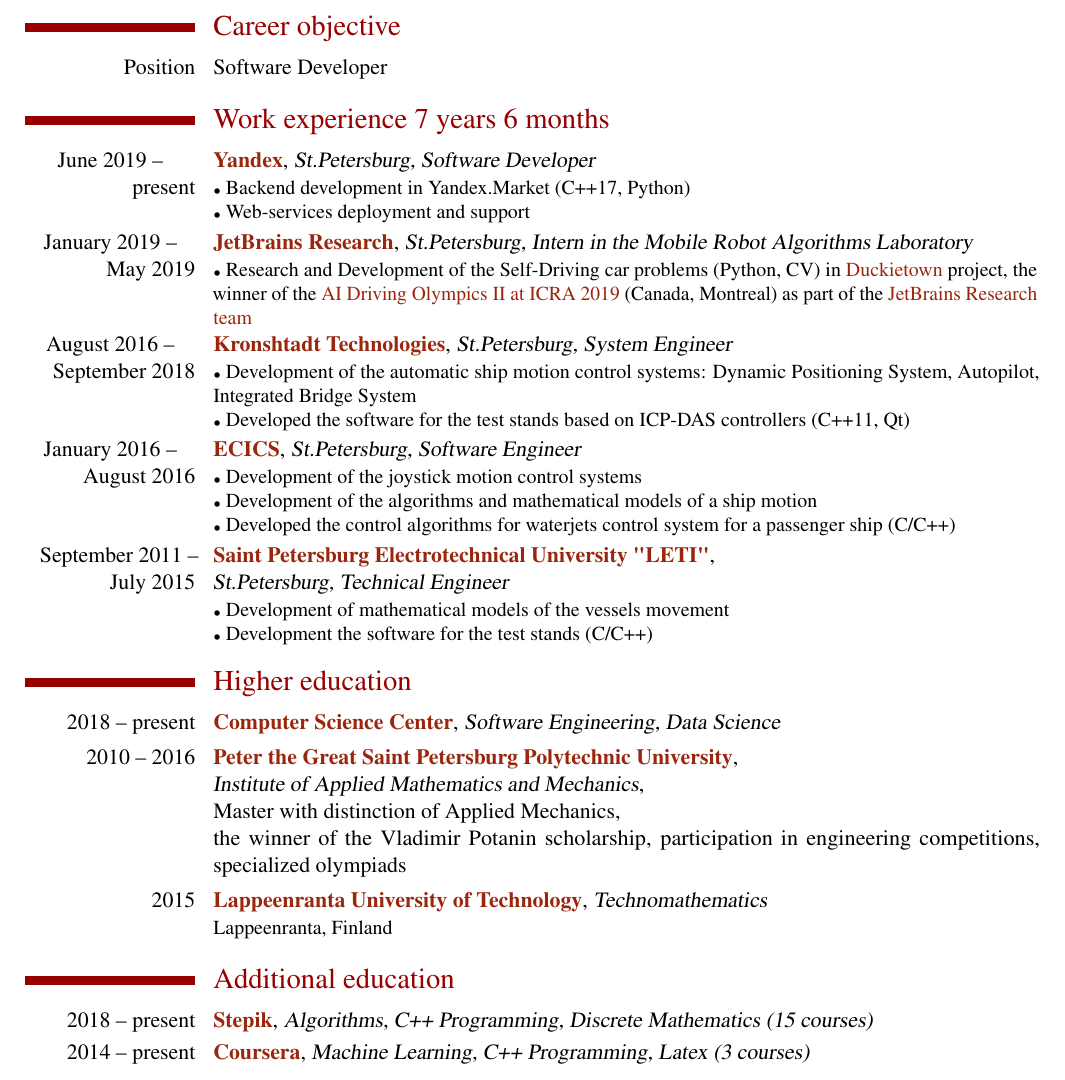
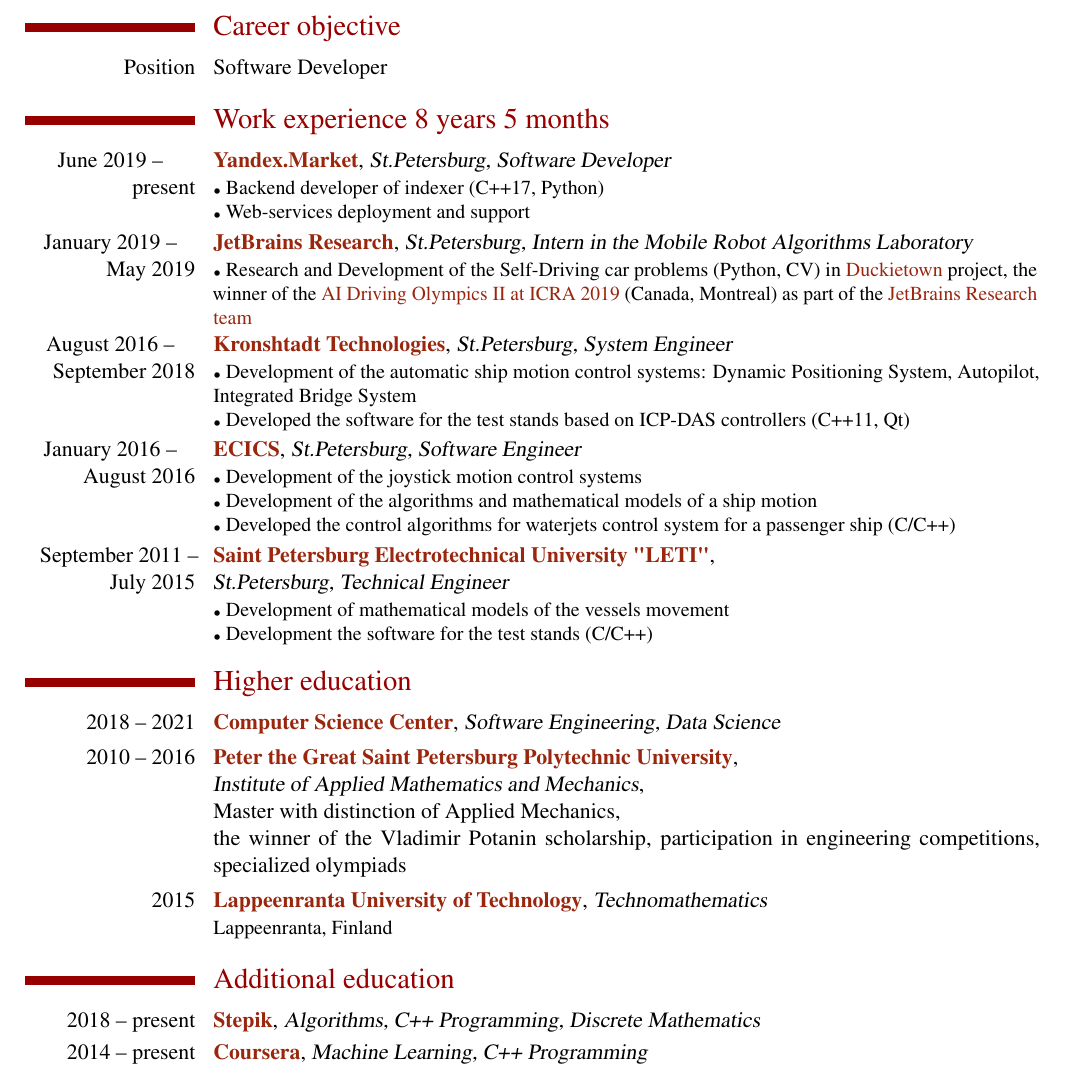
Before and after one commit to ioart/CV, a LaTeX CV (artem_ioselevskii.tex): part of page 1 of 2, cut so that both start at the same text. Compiled offline with pdfLaTeX.

Commit message:
update info

```diff
--- a/artem_ioselevskii.tex
+++ b/artem_ioselevskii.tex
@@ -27,21 +27,21 @@
 \cvline
     {Position}{Software Developer}
 
-\section{Work experience 7 years 6 months}
+\section{Work experience 8 years 5 months} % 101 months
 \cventry
-    {June 2019 --\newline present}
-    {\href{https://yandex.ru/}{Yandex}}
+    {June 2019 --\newline present} % 15 months
+    {\href{https://market.yandex.ru/}{Yandex.Market}}
     {St.Petersburg, Software Developer}
     {}
     {}
     {
-        \mark Backend development in Yandex.Market (C++17, Python)
+        \mark Backend developer of indexer (C++17, Python)
         \newline
         \mark Web-services deployment and support
     }
 
 \cventry
-    {January 2019 --\newline May 2019}
+    {January 2019 --\newline May 2019} % 5 months
     {\href{https://research.jetbrains.org/groups/robolab} {JetBrains Research}}
     {St.Petersburg, Intern in the Mobile Robot Algorithms Laboratory}
     {}
@@ -56,7 +56,7 @@
     }
 
 \cventry
-    {August 2016 --\newline September 2018}
+    {August 2016 --\newline September 2018} % 26 months
     {\href{https://kronshtadt.ru/}{Kronshtadt Technologies}}
     {St.Petersburg, System Engineer}
     {}
@@ -69,7 +69,7 @@
     }
 
 \cventry
-    {January 2016 --\newline August 2016}
+    {January 2016 --\newline August 2016} % 8 months
     {\href{http://www.ec-ics.ru/}{ECICS}}
     {St.Petersburg, Software Engineer}
     {}
@@ -96,7 +96,7 @@
 
 \section{Higher education}
 \cventry
-    {2018 -- present}
+    {2018 -- 2021}
     {\href{https://compscicenter.ru/users/4612/}
     {Computer Science Center}}
     {Software Engineering, Data Science}
@@ -126,7 +126,7 @@
 \cventry
     {2018 -- present}
     {\href{https://stepik.org/users/57620777}{Stepik}}
-    {Algorithms, C++ Programming, Discrete Mathematics (15 courses)}
+    {Algorithms, C++ Programming, Discrete Mathematics}
     {}
     {}
     {}
@@ -134,7 +134,7 @@
 \cventry
     {2014 -- present}
     {\href{https://www.coursera.org/user/6824f02bb7dea6b34f4c85686333f84c}{Coursera}}
-    {Machine Learning, C++ Programming, Latex (3 courses)}
+    {Machine Learning, C++ Programming}
     {}
     {}
     {}
```
Also changed, not shown: artem_ioselevskii.pdf, artem_ioselevskii.tex (2 more changed lines).
